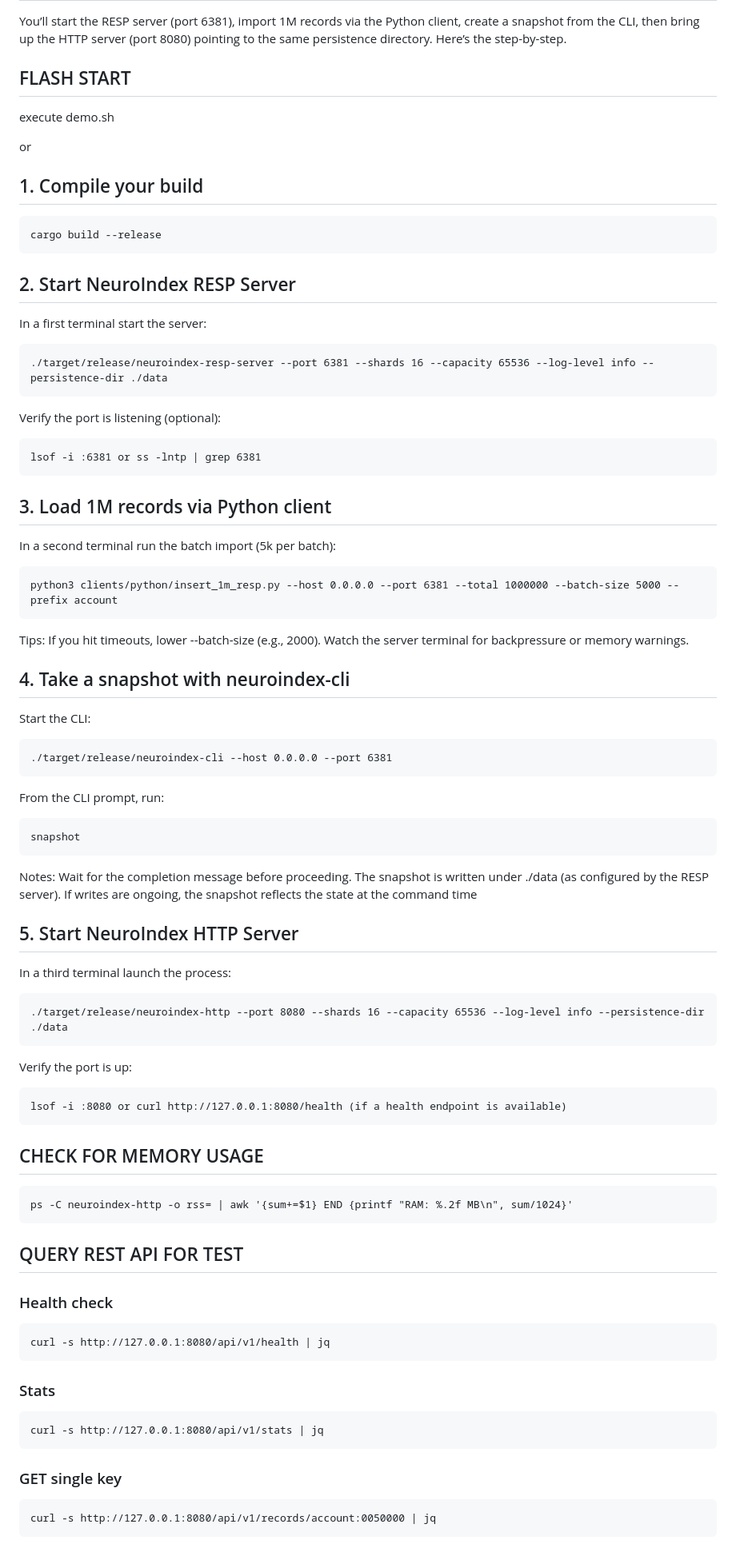
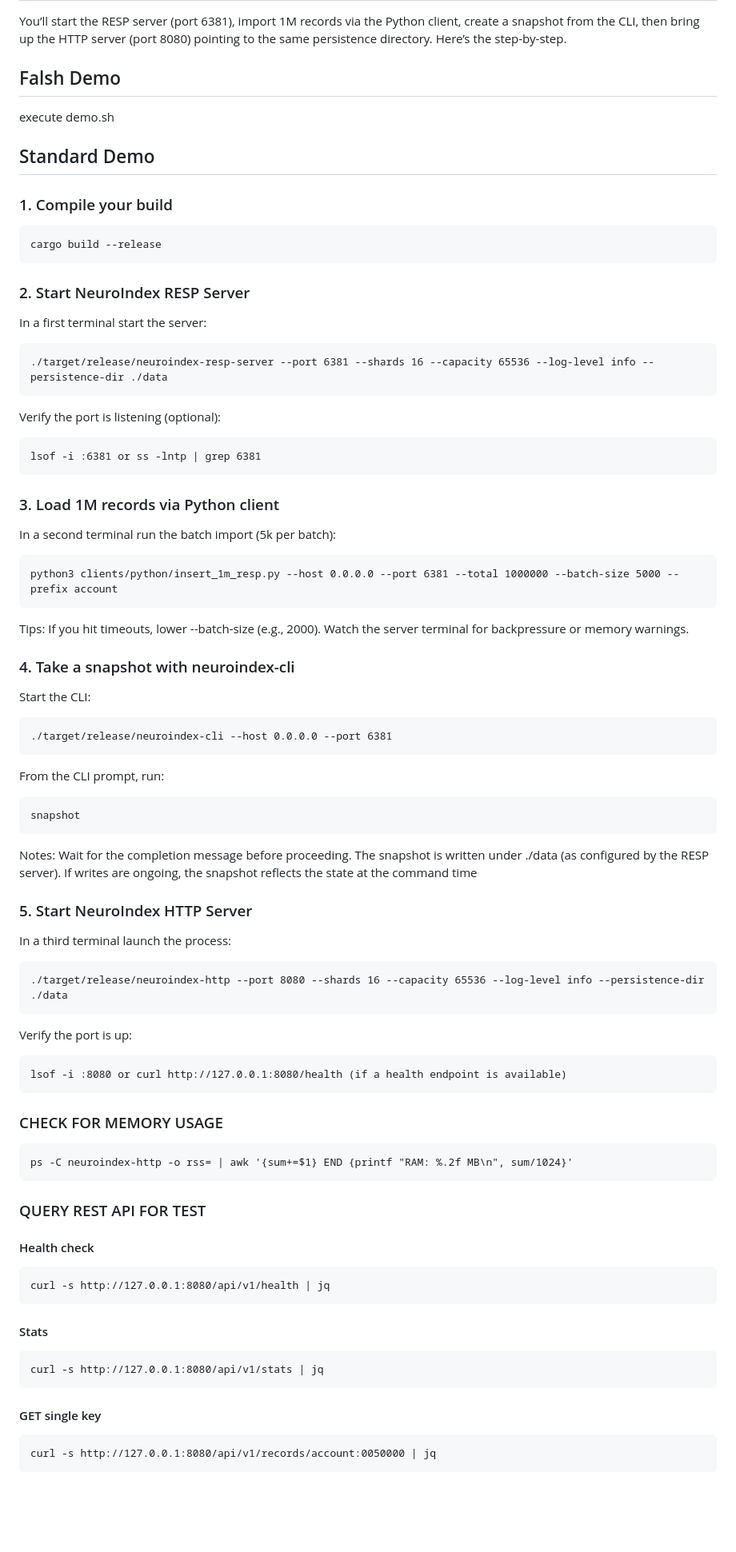
Before and after one commit to BrainBaitDev/NeuroIndex, a Markdown page: README.md, the part around one of its changes. Shown at 80% size. Drawn GitHub-style; blank space fills up the shorter version.

````diff
--- a/README.md
+++ b/README.md
@@ -3,17 +3,17 @@
 ## Operational Overview
 You’ll start the RESP server (port 6381), import 1M records via the Python client, create a snapshot from the CLI, then bring up the HTTP server (port 8080) pointing to the same persistence directory. Here’s the step-by-step.
 
-## FLASH START
+## Falsh Demo
 execute demo.sh
 
-or
+## Standard Demo
 
-## 1. Compile your build
+### 1. Compile your build
 ```
 cargo build --release
 ```
 
-## 2. Start NeuroIndex RESP Server
+### 2. Start NeuroIndex RESP Server
 In a first terminal start the server:
 ```
 ./target/release/neuroindex-resp-server --port 6381 --shards 16 --capacity 65536 --log-level info --persistence-dir ./data
@@ -24,7 +24,7 @@ Verify the port is listening (optional):
 lsof -i :6381 or ss -lntp | grep 6381
 ```
 
-## 3. Load 1M records via Python client
+### 3. Load 1M records via Python client
 In a second terminal run the batch import (5k per batch):
 ```
 python3 clients/python/insert_1m_resp.py --host 0.0.0.0 --port 6381 --total 1000000 --batch-size 5000 --prefix account
@@ -33,7 +33,7 @@ Tips:
 If you hit timeouts, lower --batch-size (e.g., 2000).
 Watch the server terminal for backpressure or memory warnings.
 
-## 4. Take a snapshot with neuroindex-cli
+### 4. Take a snapshot with neuroindex-cli
 Start the CLI:
 ```
 ./target/release/neuroindex-cli --host 0.0.0.0 --port 6381
@@ -48,7 +48,7 @@ Wait for the completion message before proceeding.
 The snapshot is written under ./data (as configured by the RESP server).
 If writes are ongoing, the snapshot reflects the state at the command time
 
-## 5. Start NeuroIndex HTTP Server
+### 5. Start NeuroIndex HTTP Server
 In a third terminal launch the process:
 ```
 ./target/release/neuroindex-http --port 8080 --shards 16 --capacity 65536 --log-level info --persistence-dir ./data
@@ -59,23 +59,23 @@ Verify the port is up:
 lsof -i :8080 or curl http://127.0.0.1:8080/health (if a health endpoint is available)
 ```
 
-## CHECK FOR MEMORY USAGE
+### CHECK FOR MEMORY USAGE
 ```
 ps -C neuroindex-http -o rss= | awk '{sum+=$1} END {printf "RAM: %.2f MB\n", sum/1024}'
 ```
 
-## QUERY REST API FOR TEST
+### QUERY REST API FOR TEST
 
-### Health check
+#### Health check
 ```
 curl -s http://127.0.0.1:8080/api/v1/health | jq
 ```
-### Stats
+#### Stats
 ```
 curl -s http://127.0.0.1:8080/api/v1/stats | jq
 ```
 
-### GET single key
+#### GET single key
 ```
 curl -s http://127.0.0.1:8080/api/v1/records/account:0050000 | jq
 ```
````
Also changed, not shown: other parts of README.md (+4 -4 lines).
